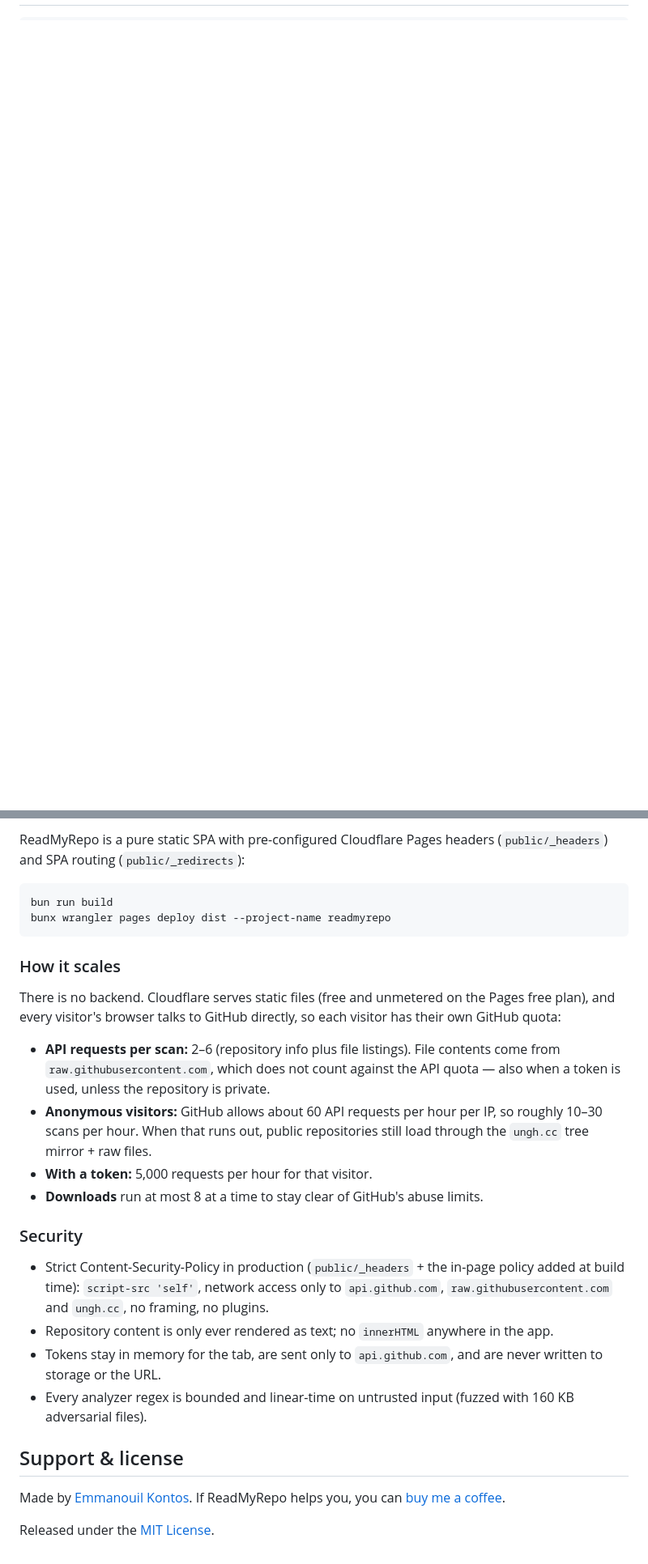
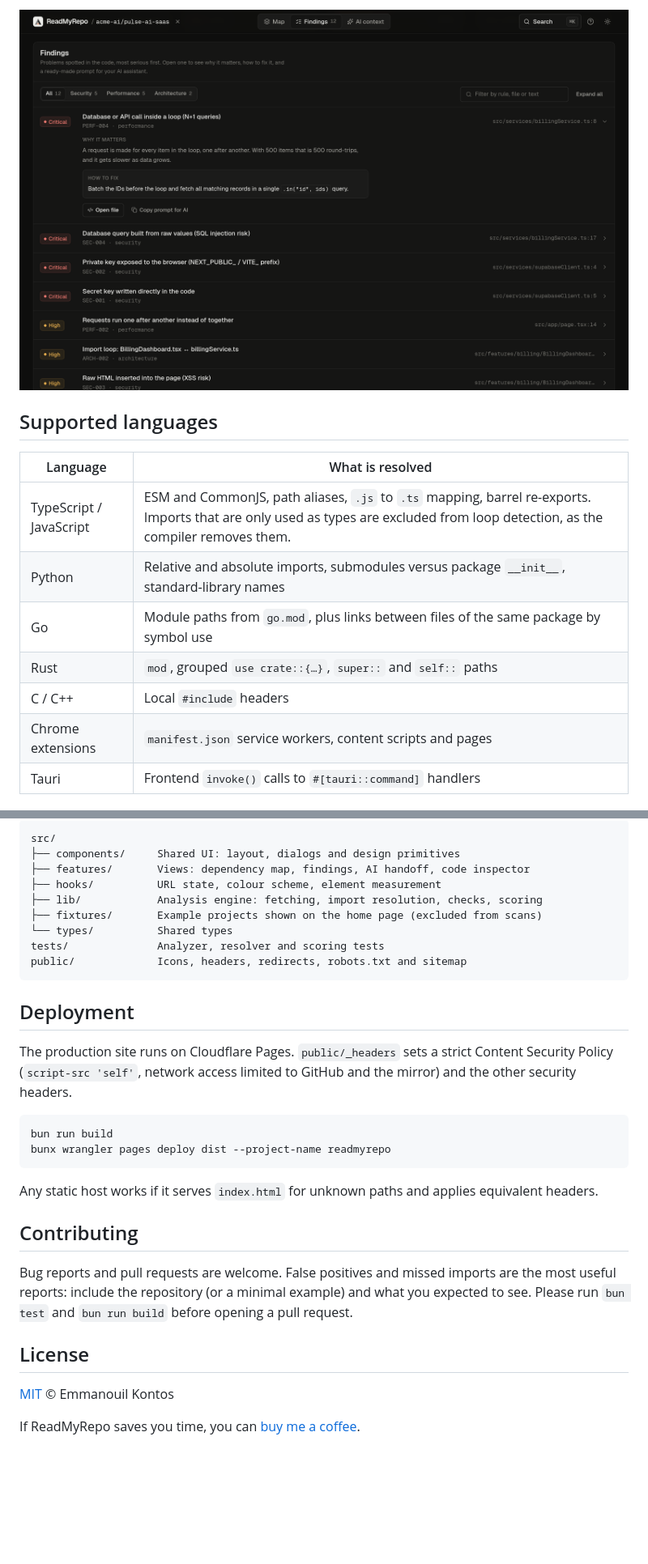
Before and after one commit to EmmanouelKontos/readmyrepo, a Markdown page: README.md, 2 parts joined by grey strips. Shown at 81% size. Drawn GitHub-style; pictures changed too: docs/images/findings.png (added); blank space fills up the shorter version.

````diff
--- a/README.md
+++ b/README.md
@@ -37,0 +44,14 @@ Everything runs in your browser: there is no server, and your code is never uplo
+![Findings for an example project, with one finding expanded](docs/images/findings.png)
+
+## Supported languages
+
+| Language | What is resolved |
+| --- | --- |
+| TypeScript / JavaScript | ESM and CommonJS, path aliases, `.js` to `.ts` mapping, barrel re-exports. Imports that are only used as types are excluded from loop detection, as the compiler removes them. |
+| Python | Relative and absolute imports, submodules versus package `__init__`, standard-library names |
+| Go | Module paths from `go.mod`, plus links between files of the same package by symbol use |
+| Rust | `mod`, grouped `use crate::{…}`, `super::` and `self::` paths |
+| C / C++ | Local `#include` headers |
+| Chrome extensions | `manifest.json` service workers, content scripts and pages |
+| Tauri | Frontend `invoke()` calls to `#[tauri::command]` handlers |
+
@@ -56,36 +116,36 @@ bun run build
 
-ReadMyRepo is a pure static SPA with pre-configured Cloudflare Pages headers (`public/_headers`) and SPA routing (`public/_redirects`):
+```text
+src/
+├── components/     Shared UI: layout, dialogs and design primitives
+├── features/       Views: dependency map, findings, AI handoff, code inspector
+├── hooks/          URL state, colour scheme, element measurement
+├── lib/            Analysis engine: fetching, import resolution, checks, scoring
+├── fixtures/       Example projects shown on the home page (excluded from scans)
+└── types/          Shared types
+tests/              Analyzer, resolver and scoring tests
+public/             Icons, headers, redirects, robots.txt and sitemap
+```
+
+## Deployment
+
+The production site runs on Cloudflare Pages. `public/_headers` sets a strict Content Security Policy
+(`script-src 'self'`, network access limited to GitHub and the mirror) and the other security headers.
 
 ```bash
 bun run build
 bunx wrangler pages deploy dist --project-name readmyrepo
 ```
 
-### How it scales
+Any static host works if it serves `index.html` for unknown paths and applies equivalent headers.
 
-There is no backend. Cloudflare serves static files (free and unmetered on the Pages free plan), and every
-visitor's browser talks to GitHub directly, so each visitor has their own GitHub quota:
+## Contributing
 
-- **API requests per scan:** 2–6 (repository info plus file listings). File contents come from
-  `raw.githubusercontent.com`, which does not count against the API quota — also when a token is used, unless the
-  repository is private.
-- **Anonymous visitors:** GitHub allows about 60 API requests per hour per IP, so roughly 10–30 scans per hour.
-  When that runs out, public repositories still load through the `ungh.cc` tree mirror + raw files.
-- **With a token:** 5,000 requests per hour for that visitor.
-- **Downloads** run at most 8 at a time to stay clear of GitHub's abuse limits.
+Bug reports and pull requests are welcome. False positives and missed imports are the most useful reports:
+include the repository (or a minimal example) and what you expected to see. Please run `bun test` and
+`bun run build` before opening a pull request.
 
-### Security
+## License
 
-- Strict Content-Security-Policy in production (`public/_headers` + the in-page policy added at build time):
-  `script-src 'self'`, network access only to `api.github.com`, `raw.githubusercontent.com` and `ungh.cc`,
-  no framing, no plugins.
-- Repository content is only ever rendered as text; no `innerHTML` anywhere in the app.
-- Tokens stay in memory for the tab, are sent only to `api.github.com`, and are never written to storage or the URL.
-- Every analyzer regex is bounded and linear-time on untrusted input (fuzzed with 160 KB adversarial files).
+[MIT](LICENSE) © Emmanouil Kontos
 
-## Support & license
-
-Made by [Emmanouil Kontos](https://github.com/EmmanouelKontos). If ReadMyRepo helps you, you can
-[buy me a coffee](https://buymeacoffee.com/emmanouilkontos).
-
-Released under the [MIT License](LICENSE).
+If ReadMyRepo saves you time, you can [buy me a coffee](https://buymeacoffee.com/emmanouilkontos).
````
Also changed, not shown: other parts of README.md (+84 -38 lines), docs/images/map.png (added).
